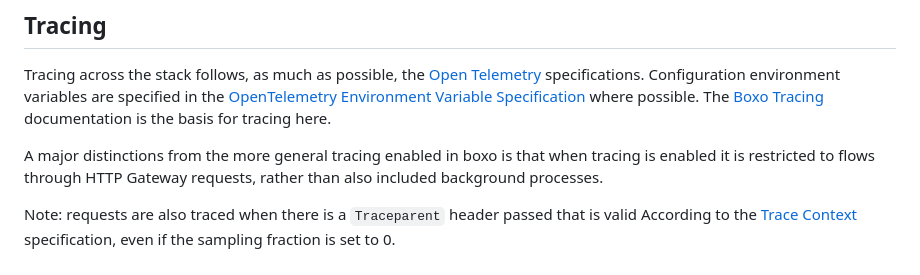
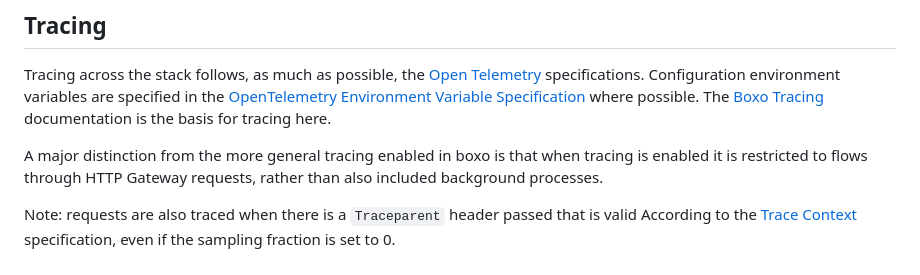
Before and after one commit to ipfs/rainbow, a Markdown page: docs/environment-variables.md, the part around the change. Drawn GitHub-style.

Commit message:
docs: docs/environment-variables.md
Co-authored-by: Andrew Gillis <gammazero@users.noreply.github.com>

```diff
--- a/docs/environment-variables.md
+++ b/docs/environment-variables.md
@@ -299,7 +299,7 @@ specifications. Configuration environment variables are specified in the
 [OpenTelemetry Environment Variable Specification] where possible. The
 [Boxo Tracing] documentation is the basis for tracing here.
 
-A major distinctions from the more general tracing enabled in boxo is that when
+A major distinction from the more general tracing enabled in boxo is that when
 tracing is enabled it is restricted to flows through HTTP Gateway requests, rather
 than also included background processes.
 
```
